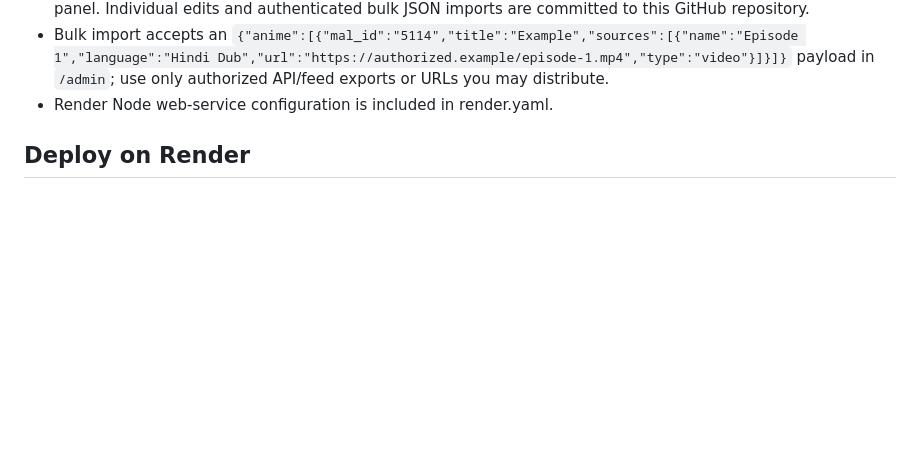
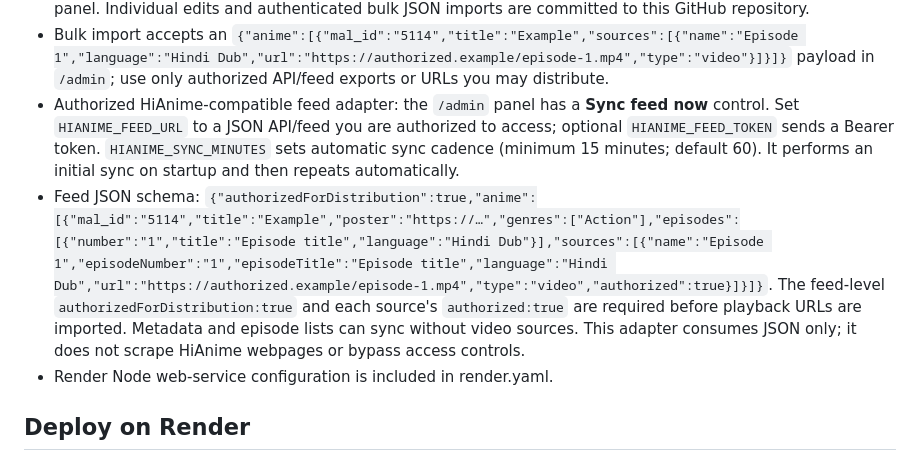
Before and after one commit to stark12300-hue/Anime-stream, a Markdown page: README.md, the part around the change. Drawn GitHub-style; blank space fills up the shorter version.

Commit message:
Document authorized feed sync setup and schema

```diff
--- a/README.md
+++ b/README.md
@@ -16,6 +16,8 @@ A responsive anime discovery and watch site with searchable catalogue, genre fil
 - “Continue watching” progress and “My List” are stored in the visitor's browser.
 - Shared episode sources are stored in data/sources.json and can be managed through the authenticated /admin panel. Individual edits and authenticated bulk JSON imports are committed to this GitHub repository.
 - Bulk import accepts an `{"anime":[{"mal_id":"5114","title":"Example","sources":[{"name":"Episode 1","language":"Hindi Dub","url":"https://authorized.example/episode-1.mp4","type":"video"}]}]}` payload in `/admin`; use only authorized API/feed exports or URLs you may distribute.
+- Authorized HiAnime-compatible feed adapter: the `/admin` panel has a **Sync feed now** control. Set `HIANIME_FEED_URL` to a JSON API/feed you are authorized to access; optional `HIANIME_FEED_TOKEN` sends a Bearer token. `HIANIME_SYNC_MINUTES` sets automatic sync cadence (minimum 15 minutes; default 60). It performs an initial sync on startup and then repeats automatically.
+- Feed JSON schema: `{"authorizedForDistribution":true,"anime":[{"mal_id":"5114","title":"Example","poster":"https://…","genres":["Action"],"episodes":[{"number":"1","title":"Episode title","language":"Hindi Dub"}],"sources":[{"name":"Episode 1","episodeNumber":"1","episodeTitle":"Episode title","language":"Hindi Dub","url":"https://authorized.example/episode-1.mp4","type":"video","authorized":true}]}]}`. The feed-level `authorizedForDistribution:true` and each source's `authorized:true` are required before playback URLs are imported. Metadata and episode lists can sync without video sources. This adapter consumes JSON only; it does not scrape HiAnime webpages or bypass access controls.
 - Render Node web-service configuration is included in render.yaml.
 
 ## Deploy on Render
```
